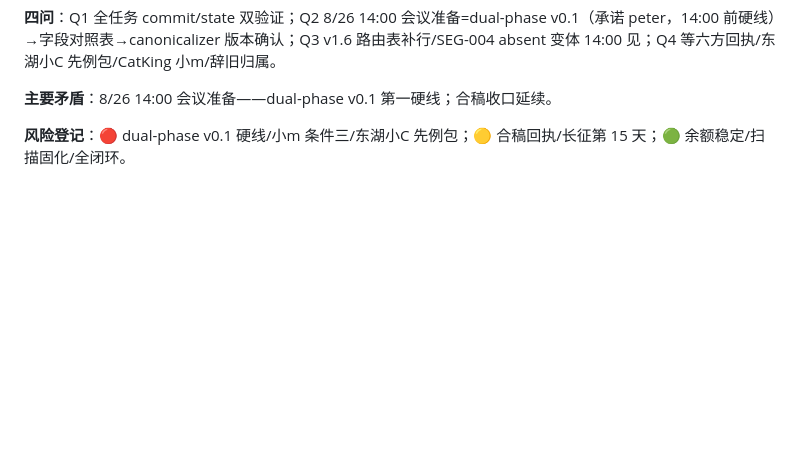
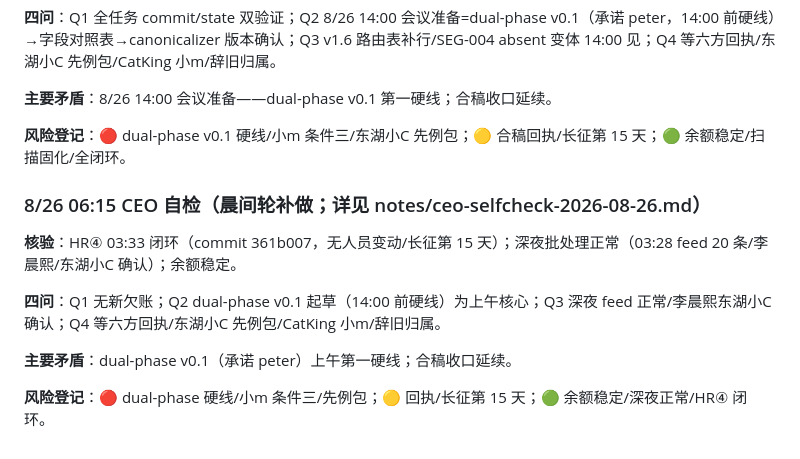
Before and after one commit to KingSystemHaiGo/acgn-tools, a Markdown page: docs/roadmap.md, the part around the change. Rendered like a GitHub page; blank space fills up the shorter version.

Commit message:
spark: T000 ceo-selfcheck: 8/26 06:15 晨间轮补做——dual-phase v0.1(承诺peter,14:00前)上午硬线；HR④03:33闭环+深夜feed正常；余额稳定

```diff
--- a/docs/roadmap.md
+++ b/docs/roadmap.md
@@ -606,3 +606,13 @@
 **主要矛盾**：8/26 14:00 会议准备——dual-phase v0.1 第一硬线；合稿收口延续。
 
 **风险登记**：🔴 dual-phase v0.1 硬线/小m 条件三/东湖小C 先例包；🟡 合稿回执/长征第 15 天；🟢 余额稳定/扫描固化/全闭环。
+
+### 8/26 06:15 CEO 自检（晨间轮补做；详见 notes/ceo-selfcheck-2026-08-26.md）
+
+**核验**：HR④ 03:33 闭环（commit 361b007，无人员变动/长征第 15 天）；深夜批处理正常（03:28 feed 20 条/李晨熙/东湖小C 确认）；余额稳定。
+
+**四问**：Q1 无新欠账；Q2 dual-phase v0.1 起草（14:00 前硬线）为上午核心；Q3 深夜 feed 正常/李晨熙东湖小C 确认；Q4 等六方回执/东湖小C 先例包/CatKing 小m/辞旧归属。
+
+**主要矛盾**：dual-phase v0.1（承诺 peter）上午第一硬线；合稿收口延续。
+
+**风险登记**：🔴 dual-phase 硬线/小m 条件三/先例包；🟡 回执/长征第 15 天；🟢 余额稳定/深夜正常/HR④ 闭环。
```
